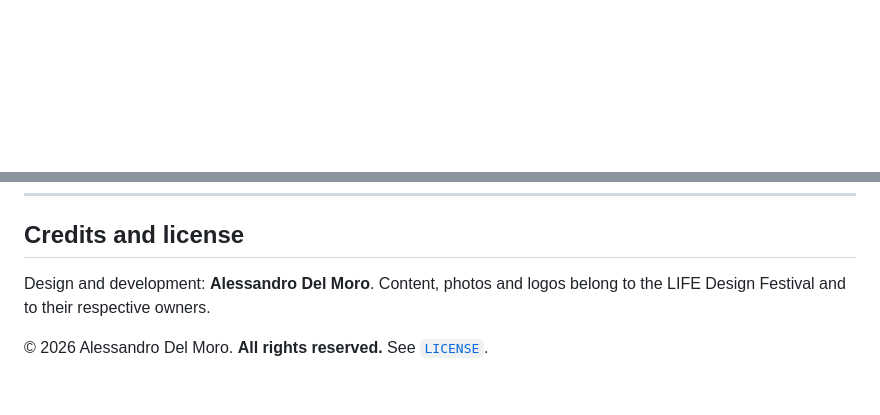
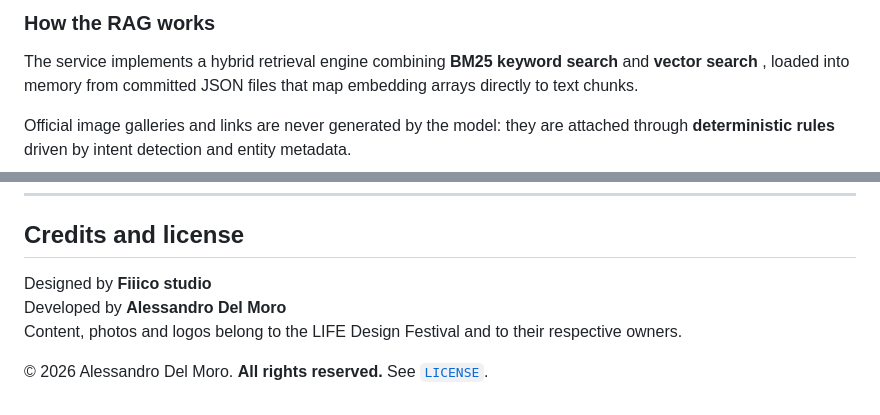
Before and after one commit to alessandrodelmoro9/life-festival-website, a Markdown page: README.md, 2 parts joined by grey strips. Drawn GitHub-style; blank space fills up the shorter version.

````diff
--- a/README.md
+++ b/README.md
@@ -97,3 +67,8 @@ is **Gemini 2.5 Flash** and the embeddings are **text-embedding-3-small**, both
+### How the RAG works
+
+The service implements a hybrid retrieval engine combining **BM25 keyword search**  and **vector search** , loaded into memory from committed JSON files that map embedding arrays directly to text chunks.
+
+Official image galleries and links are never generated by the model: they are attached through **deterministic rules** driven by intent detection and entity metadata.
 
 ```mermaid
 flowchart TD
@@ -207,7 +139,8 @@ backend also does it automatically at startup when the manifest no longer matche
 
 ## Credits and license
 
-Design and development: **Alessandro Del Moro**.
+Designed by **Fiiico studio**
+Developed by **Alessandro Del Moro**
 Content, photos and logos belong to the LIFE Design Festival and to their respective owners.
 
 © 2026 Alessandro Del Moro. **All rights reserved.** See [`LICENSE`](LICENSE).
````
Also changed, not shown: other parts of README.md (+63 -136 lines), docs/CURATOR_SPEC.md (deleted, +0 -133 lines), media/hero-desktop.jpg (added), 1 other file.
